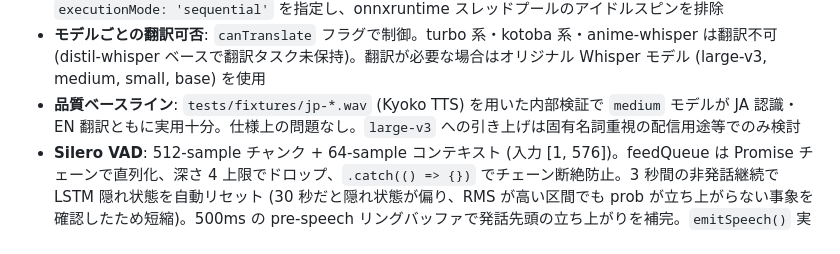
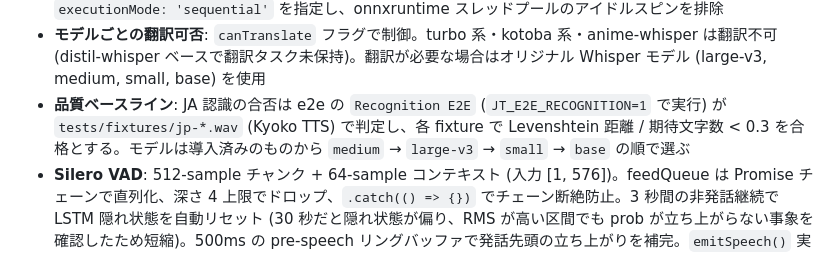
Before and after one commit to semnil/jimaku-translator, a Markdown page: CLAUDE.md, the part around the change. GitHub-like rendering.

Commit message:
docs: 品質ベースラインを Recognition E2E の合否条件で書く
Co-Authored-By: Claude Opus 5.5 <noreply@anthropic.com>

```diff
--- a/CLAUDE.md
+++ b/CLAUDE.md
@@ -104,7 +104,7 @@ config.toml             デフォルト設定
 - **Whisper 推論は逐次実行**: whisper.cpp server はシングルスレッド。並列リクエストは結果を破損するため、transcribe → translate を順次実行
 - **CPU 使用率の抑制**: whisper-server は `--threads` を明示指定 (`config.whisper.threads`、未指定時は [src/recognition/whisper-process.ts](src/recognition/whisper-process.ts) の `resolveThreadsDefault()` がプラットフォーム/バリアントから決定: macOS / Windows GPU バリアント (cublas/cuda/vulkan) は少数スレッド、CPU-only は論理コア数の半分)。Silero VAD の `ort.InferenceSession.create()` は `intraOpNumThreads=1` / `interOpNumThreads=1` / `executionMode: 'sequential'` を指定し、onnxruntime スレッドプールのアイドルスピンを排除
 - **モデルごとの翻訳可否**: `canTranslate` フラグで制御。turbo 系・kotoba 系・anime-whisper は翻訳不可 (distil-whisper ベースで翻訳タスク未保持)。翻訳が必要な場合はオリジナル Whisper モデル (large-v3, medium, small, base) を使用
-- **品質ベースライン**: `tests/fixtures/jp-*.wav` (Kyoko TTS) を用いた内部検証で `medium` モデルが JA 認識・EN 翻訳ともに実用十分。仕様上の問題なし。`large-v3` への引き上げは固有名詞重視の配信用途等でのみ検討
+- **品質ベースライン**: JA 認識の合否は e2e の `Recognition E2E` (`JT_E2E_RECOGNITION=1` で実行) が `tests/fixtures/jp-*.wav` (Kyoko TTS) で判定し、各 fixture で Levenshtein 距離 / 期待文字数 < 0.3 を合格とする。モデルは導入済みのものから `medium` → `large-v3` → `small` → `base` の順で選ぶ
 - **Silero VAD**: 512-sample チャンク + 64-sample コンテキスト (入力 [1, 576])。feedQueue は Promise チェーンで直列化、深さ 4 上限でドロップ、`.catch(() => {})` でチェーン断絶防止。3 秒間の非発話継続で LSTM 隠れ状態を自動リセット (30 秒だと隠れ状態が偏り、RMS が高い区間でも prob が立ち上がらない事象を確認したため短縮)。500ms の pre-speech リングバッファで発話先頭の立ち上がりを補完。`emitSpeech()` 実行ごとに LSTM 状態をリセット (state を持ち越すと次発話の prob が崩壊するため)。母音飽和で prob が崩壊した場合に備え、silence ブランチでも `speechSampleCount >= maxSpeechSamples` で強制分割を行う (continuationRmsFloor で silenceSamples が 0 に固定されても確実に Whisper Dispatch を発火)
 - **認識精度向上のための音声前処理**: (1) RMS ゲート: VAD 前に RMS を計算し `audio.rms_gate_db` (デフォルト -60、上限 -30) 未満なら VAD feed をスキップ。VAD 状態と pre-speech バッファが凍結されるため立ち上がり取りこぼしなし。(2) 発話セグメント正規化: VAD emit 時点で [src/audio/level.ts](src/audio/level.ts) の `normalizeToTarget()` で RMS を測定し `audio.normalize_target_dbfs` (デフォルト -6) まで増幅、最大ゲイン +20 dB でノイズフロア増幅を抑制、減衰は行わない。正規化ターゲットは GUI 非表示で `config.local.toml` のみから変更可能。(3) レベルメーター表示も peak → RMS に変更し、ゲート閾値との直接比較を可能に
 - **並行ダウンロード対応**: サーバーは Map で複数ダウンロードを管理。UI は動的プログレスバーで各ダウンロードの進捗を個別表示。同一リソースの重複ダウンロードは 409 で拒否
```
